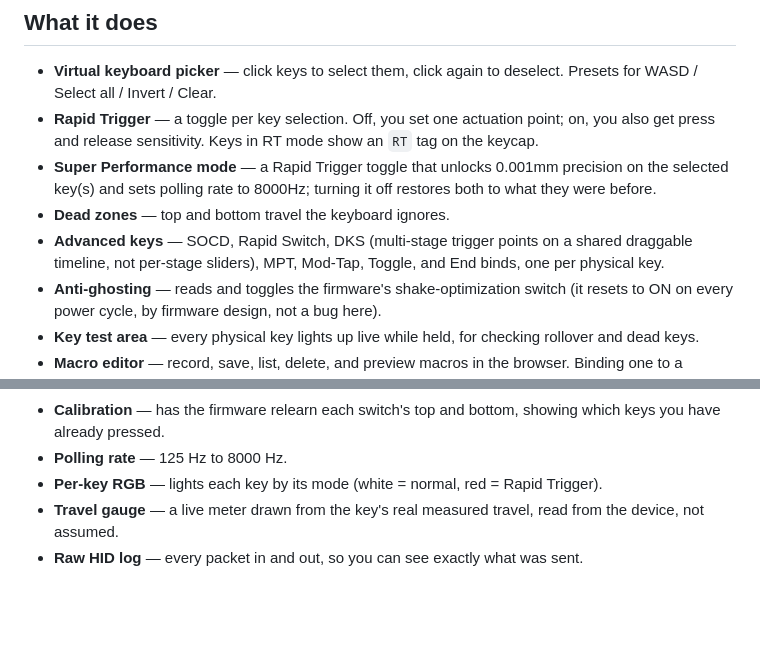
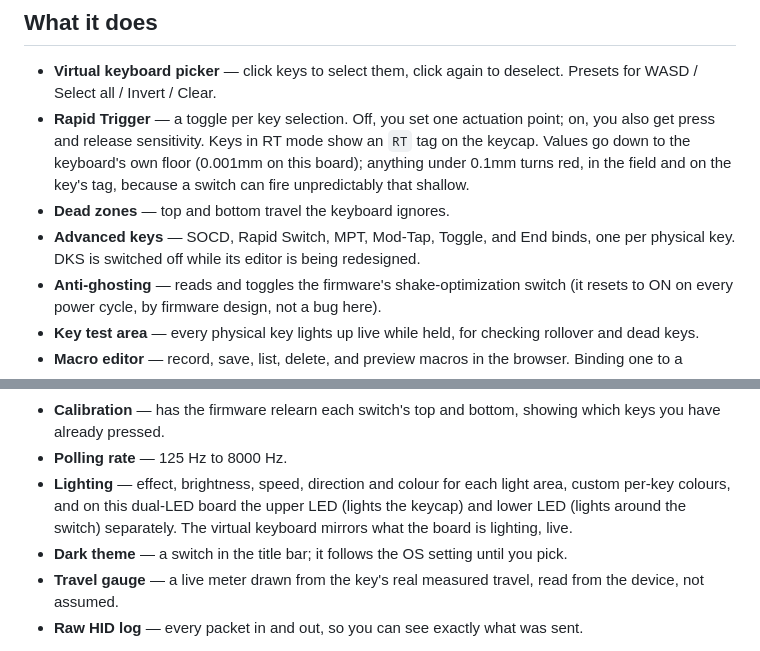
Before and after one commit to Punssama/AE64_PRO_WEB_DRIVER_CLONE, a Markdown page: README.md, 2 parts joined by grey strips. Rendered like a GitHub page; blank space fills up the shorter version.

Commit message:
docs: bring the feature list in line with the app
Super Performance mode is gone (Rapid Trigger reaches the 0.001mm floor directly, with
the red under-0.1mm warning), DKS is switched off pending its redesign, and the lighting
entry described a mode-colour feature the app no longer has. Adds the dual-LED controls,
the live LED mirror and the dark theme.

Co-Authored-By: Claude Opus 5 <noreply@anthropic.com>
Claude-Session: https://claude.ai/code/session_011vtnsTLdeuQjd3FSiemJGg

```diff
--- a/README.md
+++ b/README.md
@@ -15,14 +15,12 @@ no framework — vanilla JS and the WebHID API.
   Presets for WASD / Select all / Invert / Clear.
 - **Rapid Trigger** — a toggle per key selection. Off, you set one actuation point;
   on, you also get press and release sensitivity. Keys in RT mode show an `RT` tag
-  on the keycap.
-- **Super Performance mode** — a Rapid Trigger toggle that unlocks 0.001mm precision on
-  the selected key(s) and sets polling rate to 8000Hz; turning it off restores both to
-  what they were before.
+  on the keycap. Values go down to the keyboard's own floor (0.001mm on this board);
+  anything under 0.1mm turns red, in the field and on the key's tag, because a switch
+  can fire unpredictably that shallow.
 - **Dead zones** — top and bottom travel the keyboard ignores.
-- **Advanced keys** — SOCD, Rapid Switch, DKS (multi-stage trigger points on a shared
-  draggable timeline, not per-stage sliders), MPT, Mod-Tap, Toggle, and End binds, one
-  per physical key.
+- **Advanced keys** — SOCD, Rapid Switch, MPT, Mod-Tap, Toggle, and End binds, one per
+  physical key. DKS is switched off while its editor is being redesigned.
 - **Anti-ghosting** — reads and toggles the firmware's shake-optimization switch (it
   resets to ON on every power cycle, by firmware design, not a bug here).
 - **Key test area** — every physical key lights up live while held, for checking
@@ -42,7 +40,11 @@ no framework — vanilla JS and the WebHID API.
 - **Calibration** — has the firmware relearn each switch's top and bottom, showing which
   keys you have already pressed.
 - **Polling rate** — 125 Hz to 8000 Hz.
-- **Per-key RGB** — lights each key by its mode (white = normal, red = Rapid Trigger).
+- **Lighting** — effect, brightness, speed, direction and colour for each light area,
+  custom per-key colours, and on this dual-LED board the upper LED (lights the keycap)
+  and lower LED (lights around the switch) separately. The virtual keyboard mirrors
+  what the board is lighting, live.
+- **Dark theme** — a switch in the title bar; it follows the OS setting until you pick.
 - **Travel gauge** — a live meter drawn from the key's real measured travel, read from
   the device, not assumed.
 - **Raw HID log** — every packet in and out, so you can see exactly what was sent.
```
Also changed, not shown: README.vi.md (+4 -4 lines).
